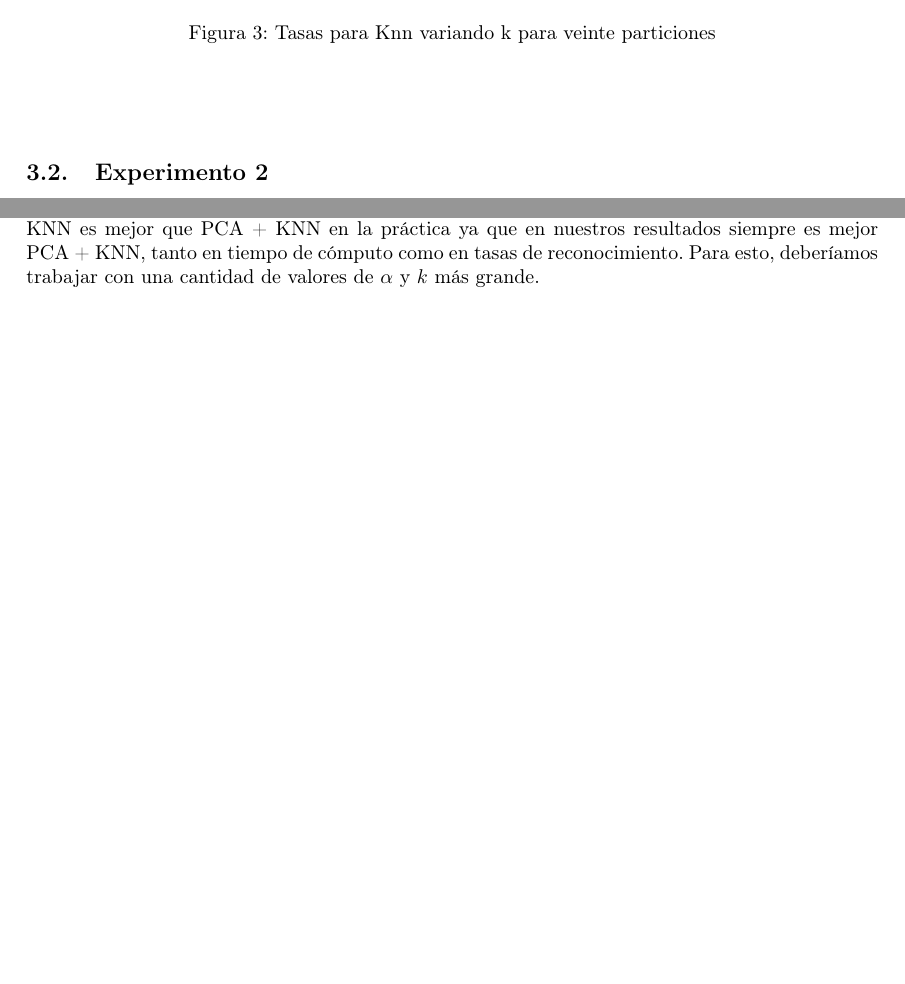
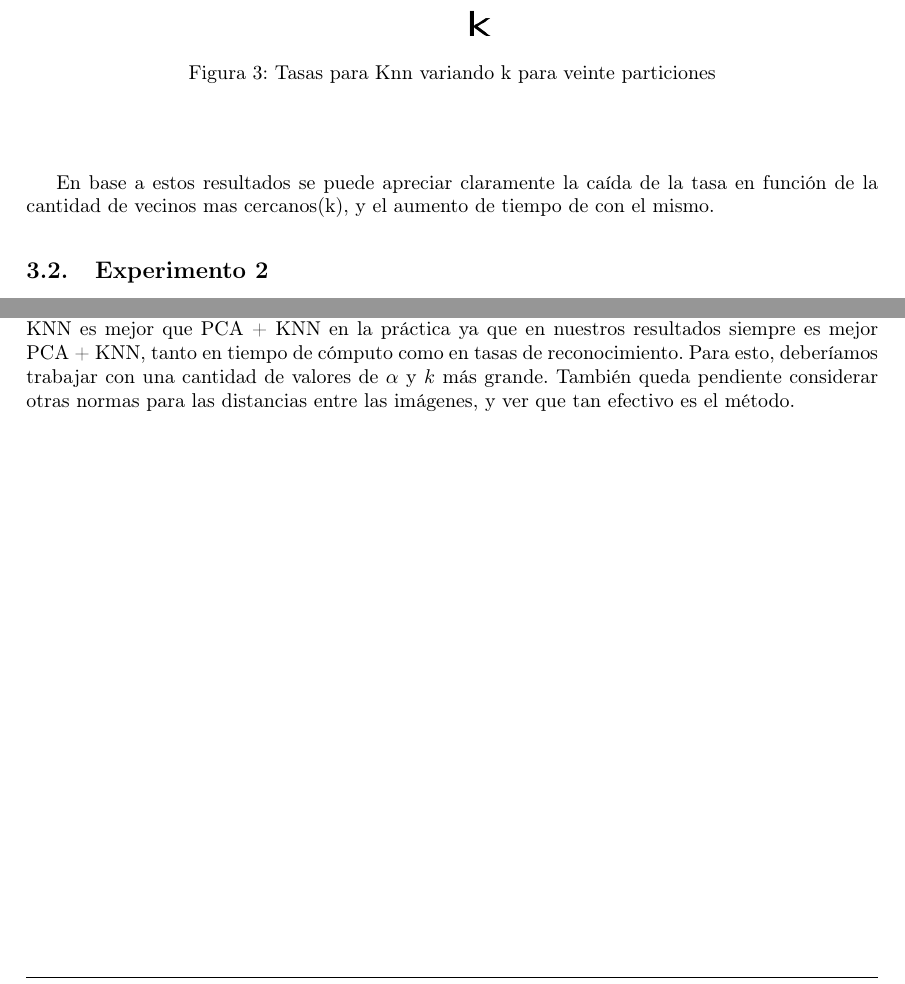
Before and after one commit to german94/image-processing, a LaTeX document (TP2/InformeCompleto/document.tex, which reads TP2/InformeCompleto/conclusion.tex, TP2/InformeCompleto/resultados.tex): two parts of pages 14 and 22 of 28, joined at a grey line, cut so that both start at the same text, the shorter picture padded with empty space. Compiled offline with pdfLaTeX.

Commit message:
detalles

```diff
--- a/TP2/InformeCompleto/conclusion.tex
+++ b/TP2/InformeCompleto/conclusion.tex
@@ -12,4 +12,4 @@ PCA es un método que resulta muy efectivo para el reconocimiento de dígitos po
 
 Utilizando cross validation pudimos realizar experimentos cuyos resultados nos proveen información objetiva, ya que las particiones son generadas de manera aleatoria y la tasa final de un método para cierta configuración es el promedio de las tasas de cada partición. En algunos casos, al trabajar con valores de $K$ muy grandes tuvimos que realizar aproximaciones sobre el tiempo de cómputo total que tardaría la computadora en procesar todas estas particiones y utilizar la tasa de reconocimiento de una partición sola. De todas formas, esta información si bien está aproximada, nos permite ver como se puede agrandar la brecha entre el método de KNN y PCA + KNN para valores de $K$ mayores.
 
-Sería interesante realizar, en un futuro, experimentos que permitan ver para que configuraciones KNN es mejor que PCA + KNN en la práctica ya que en nuestros resultados siempre es mejor PCA + KNN, tanto en tiempo de cómputo como en tasas de reconocimiento. Para esto, deberíamos trabajar con una cantidad de valores de $\alpha$ y $k$ más grande.
+Sería interesante realizar, en un futuro, experimentos que permitan ver para que configuraciones KNN es mejor que PCA + KNN en la práctica ya que en nuestros resultados siempre es mejor PCA + KNN, tanto en tiempo de cómputo como en tasas de reconocimiento. Para esto, deberíamos trabajar con una cantidad de valores de $\alpha$ y $k$ más grande. También queda pendiente considerar otras normas para las distancias entre las imágenes, y ver que tan efectivo es el método.
--- a/TP2/InformeCompleto/resultados.tex
+++ b/TP2/InformeCompleto/resultados.tex
@@ -119,6 +119,8 @@ Los resultados obtenidos fueron los siguientes:
 \bigskip
 \bigskip
 
+En base a estos resultados se puede apreciar claramente la caída de la tasa en función de la cantidad de vecinos mas cercanos(k), y el aumento de tiempo de con el mismo.
+
 \subsection{Experimento 2}
 \subsubsection{Variando k}
 A continuación, presentamos las tablas correspondientes a las tasas de reconocimiento y el tiempo de cómputo para los valores de $k$ elegidos en el desarrollo y para los distintos valores de $K$:
```
Also changed, not shown: TP2/InformeCompleto/discusion.tex (+1 -1 lines).
